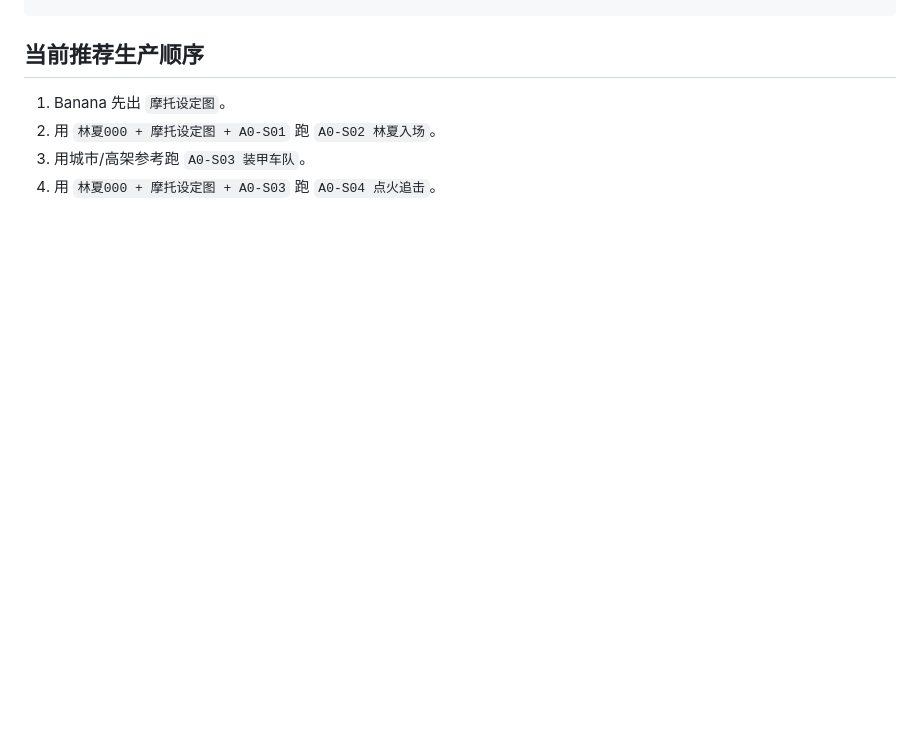
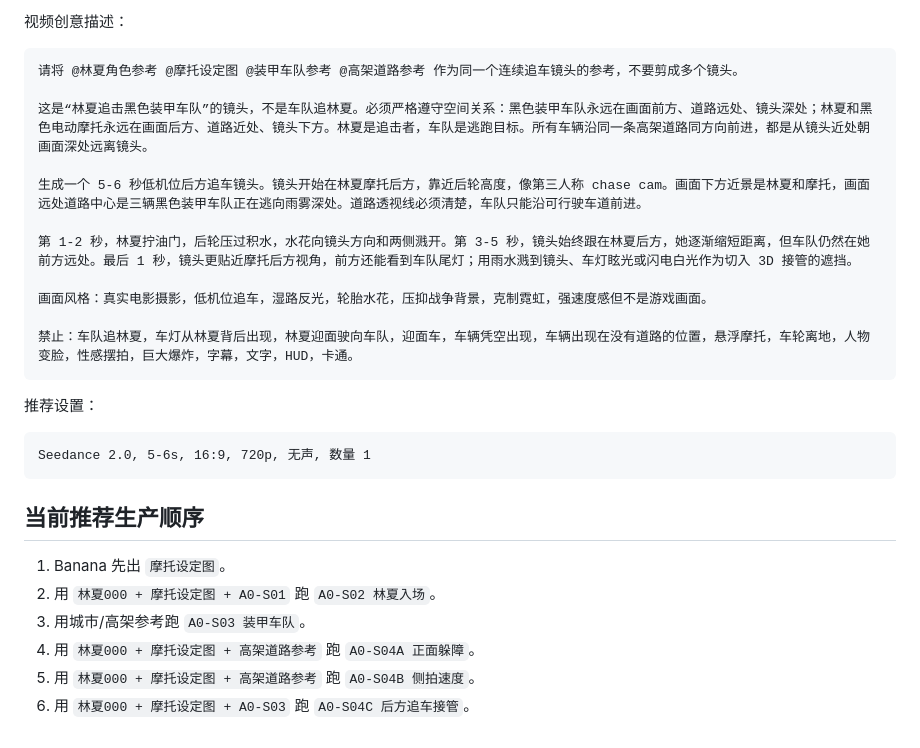
Before and after one commit to Luciuswang/neon-cleaner-demo, a Markdown page: docs/video/A0-S02-S04-linxia-motorcycle-production-pack.md, the part around one of its changes. Rendered like a GitHub page; blank space fills up the shorter version.

Commit message:
docs: detail Lin Xia chase shot prompts

````diff
--- a/docs/video/A0-S02-S04-linxia-motorcycle-production-pack.md
+++ b/docs/video/A0-S02-S04-linxia-motorcycle-production-pack.md
@@ -154,6 +239,30 @@ Seedance 2.0, 6s, 16:9, 720p, 无声, 数量 1
+视频创意描述：
+
+```text
+请将 @林夏角色参考 @摩托设定图 @装甲车队参考 @高架道路参考 作为同一个连续追车镜头的参考，不要剪成多个镜头。
+
+这是“林夏追击黑色装甲车队”的镜头，不是车队追林夏。必须严格遵守空间关系：黑色装甲车队永远在画面前方、道路远处、镜头深处；林夏和黑色电动摩托永远在画面后方、道路近处、镜头下方。林夏是追击者，车队是逃跑目标。所有车辆沿同一条高架道路同方向前进，都是从镜头近处朝画面深处远离镜头。
+
+生成一个 5-6 秒低机位后方追车镜头。镜头开始在林夏摩托后方，靠近后轮高度，像第三人称 chase cam。画面下方近景是林夏和摩托，画面远处道路中心是三辆黑色装甲车队正在逃向雨雾深处。道路透视线必须清楚，车队只能沿可行驶车道前进。
+
+第 1-2 秒，林夏拧油门，后轮压过积水，水花向镜头方向和两侧溅开。第 3-5 秒，镜头始终跟在林夏后方，她逐渐缩短距离，但车队仍然在她前方远处。最后 1 秒，镜头更贴近摩托后方视角，前方还能看到车队尾灯；用雨水溅到镜头、车灯眩光或闪电白光作为切入 3D 接管的遮挡。
+
+画面风格：真实电影摄影，低机位追车，湿路反光，轮胎水花，压抑战争背景，克制霓虹，强速度感但不是游戏画面。
+
+禁止：车队追林夏，车灯从林夏背后出现，林夏迎面驶向车队，迎面车，车辆凭空出现，车辆出现在没有道路的位置，悬浮摩托，车轮离地，人物变脸，性感摆拍，巨大爆炸，字幕，文字，HUD，卡通。
+```
+
+推荐设置：
+
+```text
+Seedance 2.0, 5-6s, 16:9, 720p, 无声, 数量 1
+```
+
 ## 当前推荐生产顺序
 
 1. Banana 先出 `摩托设定图`。
 2. 用 `林夏000 + 摩托设定图 + A0-S01` 跑 `A0-S02 林夏入场`。
 3. 用城市/高架参考跑 `A0-S03 装甲车队`。
-4. 用 `林夏000 + 摩托设定图 + A0-S03` 跑 `A0-S04 点火追击`。
+4. 用 `林夏000 + 摩托设定图 + 高架道路参考` 跑 `A0-S04A 正面躲障`。
+5. 用 `林夏000 + 摩托设定图 + 高架道路参考` 跑 `A0-S04B 侧拍速度`。
+6. 用 `林夏000 + 摩托设定图 + A0-S03` 跑 `A0-S04C 后方追车接管`。
````
Also changed, not shown: other parts of docs/video/A0-S02-S04-linxia-motorcycle-production-pack.md (+85 -0 lines).
